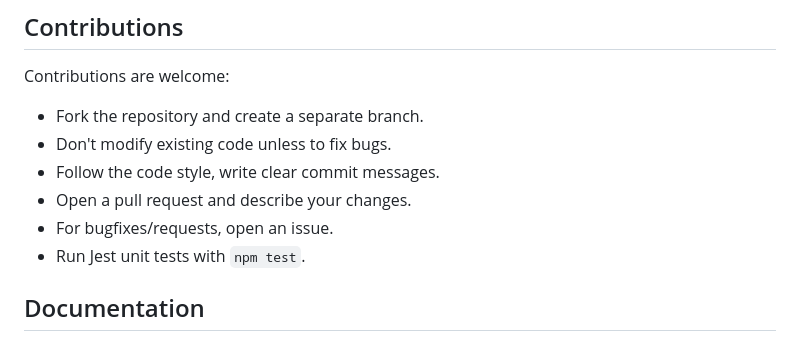
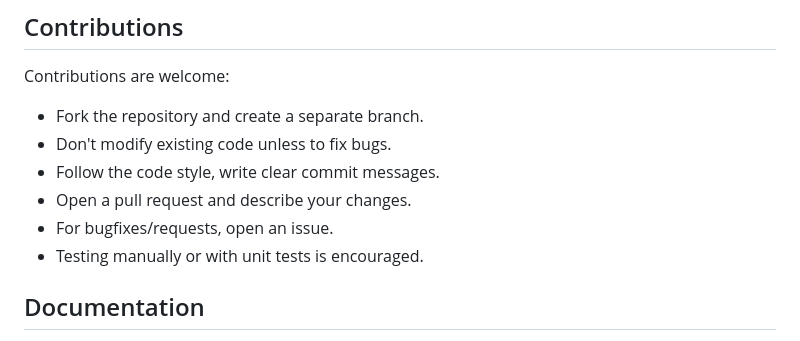
Before and after one commit to aangelinux/1DV610-L3, a Markdown page: README.md, the part around the change. GitHub-like rendering.

````diff
--- a/README.md
+++ b/README.md
@@ -14,7 +14,7 @@ Contributions are welcome:
 - Follow the code style, write clear commit messages.
 - Open a pull request and describe your changes.
 - For bugfixes/requests, open an issue.
-- Run Jest unit tests with ```npm test```.
+- Testing manually or with unit tests is encouraged.
 
 ## Documentation
 [Specification](/docs/requirements.md)
````
Also changed, not shown: assignment/reflektion.md (+16 -13 lines), docs/testReport.md (+2 -3 lines), images/code/chapter6.png, images/code/chapter9_2.png (added).
